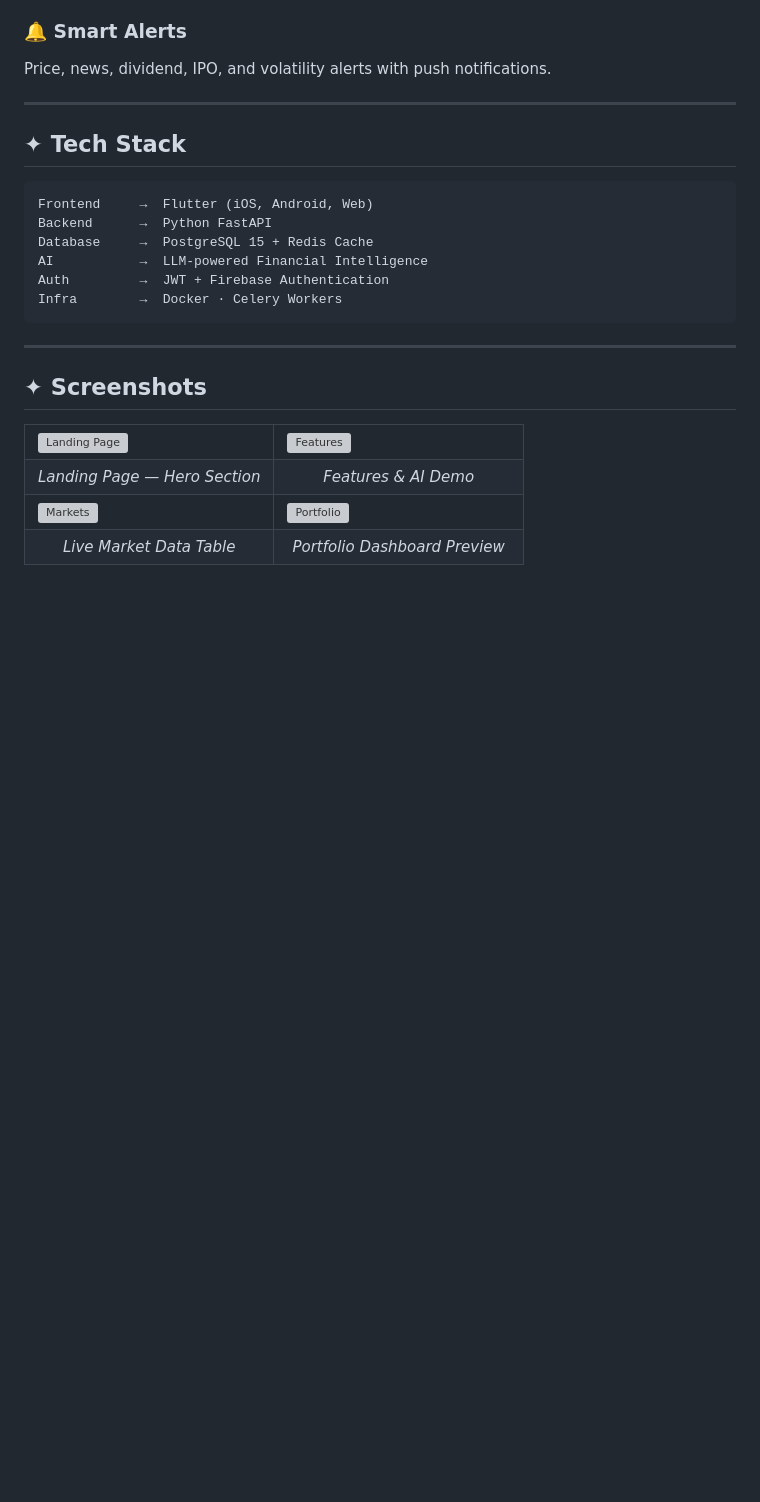
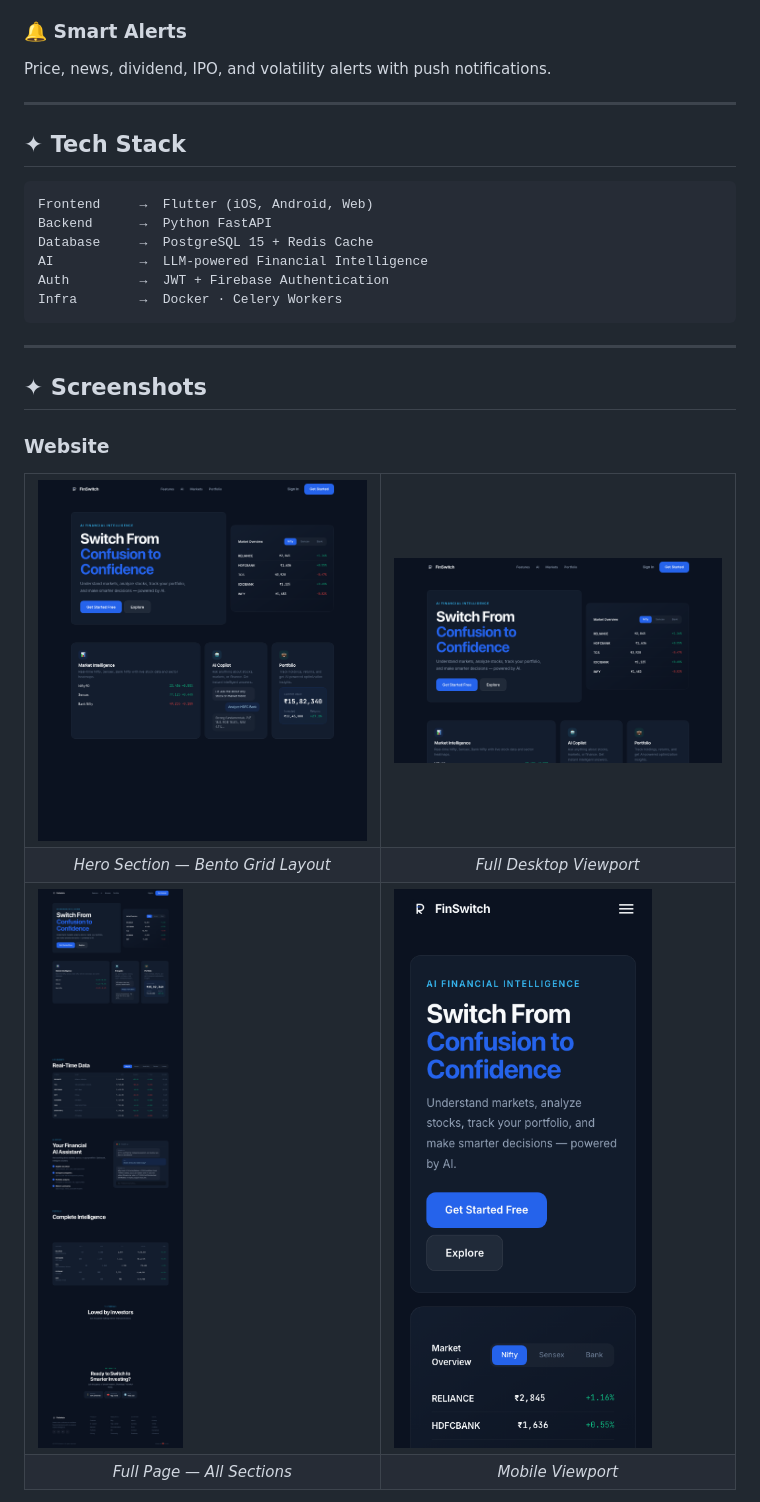
Before and after one commit to OK45batwal/FINSWITCH, a Markdown page: README.md, the part around one of its changes. Drawn GitHub-style; blank space fills up the shorter version; grey boxes are pictures that could not be loaded.

Commit message:
docs: add real screenshots to README (website, app, logo)

```diff
--- a/README.md
+++ b/README.md
@@ -81,22 +81,24 @@ Infra        →  Docker · Celery Workers
 
 ## ✦ Screenshots
 
+### Website
+
 <table>
   <tr>
-    <td width="50%"><img src="websitescreenshot1.png" alt="Landing Page" style="border-radius: 12px; border: 1px solid rgba(255,255,255,0.1);"></td>
-    <td width="50%"><img src="websitescreenshot2.png" alt="Features" style="border-radius: 12px; border: 1px solid rgba(255,255,255,0.1);"></td>
+    <td width="50%"><img src="assets/website-hero.png" alt="Hero Section" style="border-radius: 12px;"></td>
+    <td width="50%"><img src="assets/website-desktop.png" alt="Desktop View" style="border-radius: 12px;"></td>
   </tr>
   <tr>
-    <td align="center"><em>Landing Page — Hero Section</em></td>
-    <td align="center"><em>Features & AI Demo</em></td>
+    <td align="center"><em>Hero Section — Bento Grid Layout</em></td>
+    <td align="center"><em>Full Desktop Viewport</em></td>
   </tr>
   <tr>
-    <td width="50%"><img src="websitescreenshot3.png" alt="Markets" style="border-radius: 12px; border: 1px solid rgba(255,255,255,0.1);"></td>
-    <td width="50%"><img src="websitescreenshot4.png" alt="Portfolio" style="border-radius: 12px; border: 1px solid rgba(255,255,255,0.1);"></td>
+    <td width="50%"><img src="assets/website-fullpage.png" alt="Full Page" style="border-radius: 12px;"></td>
+    <td width="50%"><img src="assets/website-mobile.png" alt="Mobile View" style="border-radius: 12px;"></td>
   </tr>
   <tr>
-    <td align="center"><em>Live Market Data Table</em></td>
-    <td align="center"><em>Portfolio Dashboard Preview</em></td>
+    <td align="center"><em>Full Page — All Sections</em></td>
+    <td align="center"><em>Mobile Viewport</em></td>
   </tr>
 </table>
 
```
Also changed, not shown: other parts of README.md (+27 -1 lines).
